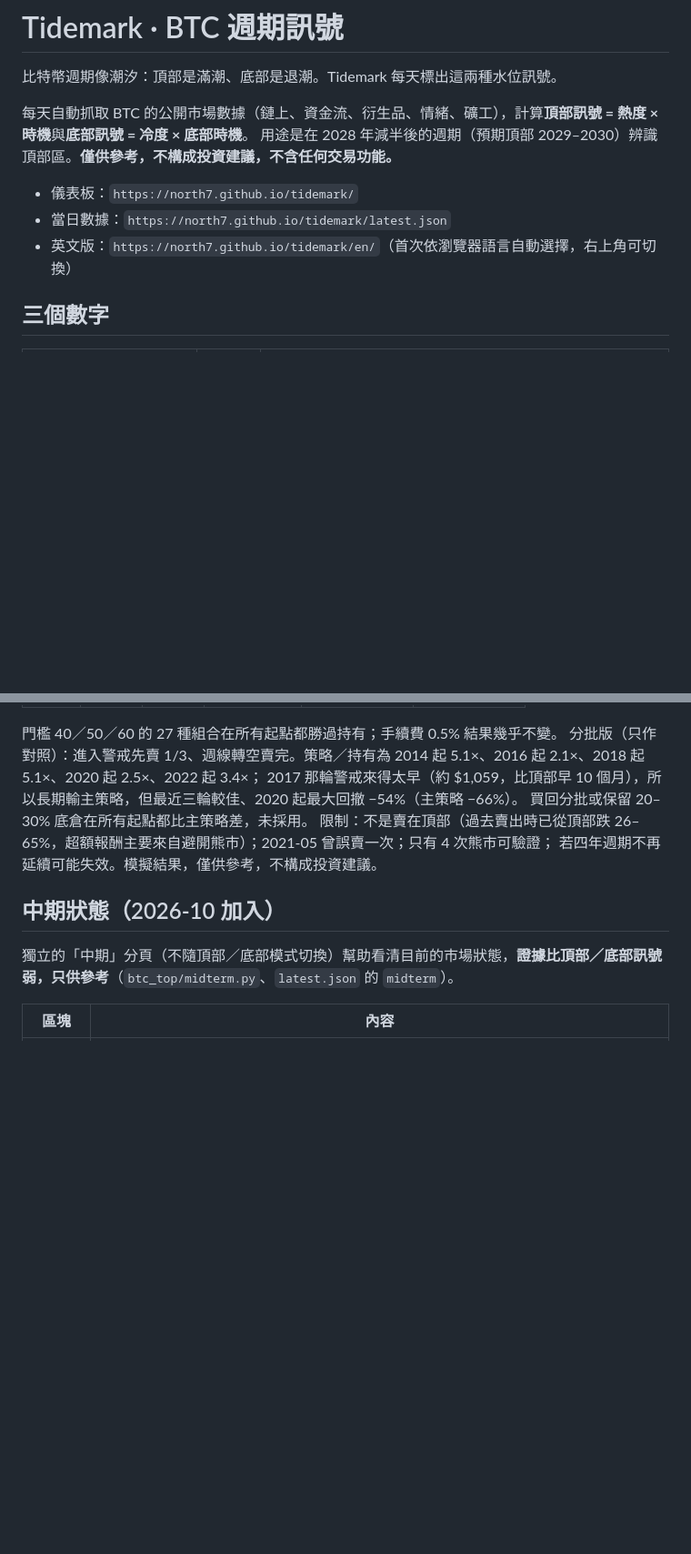
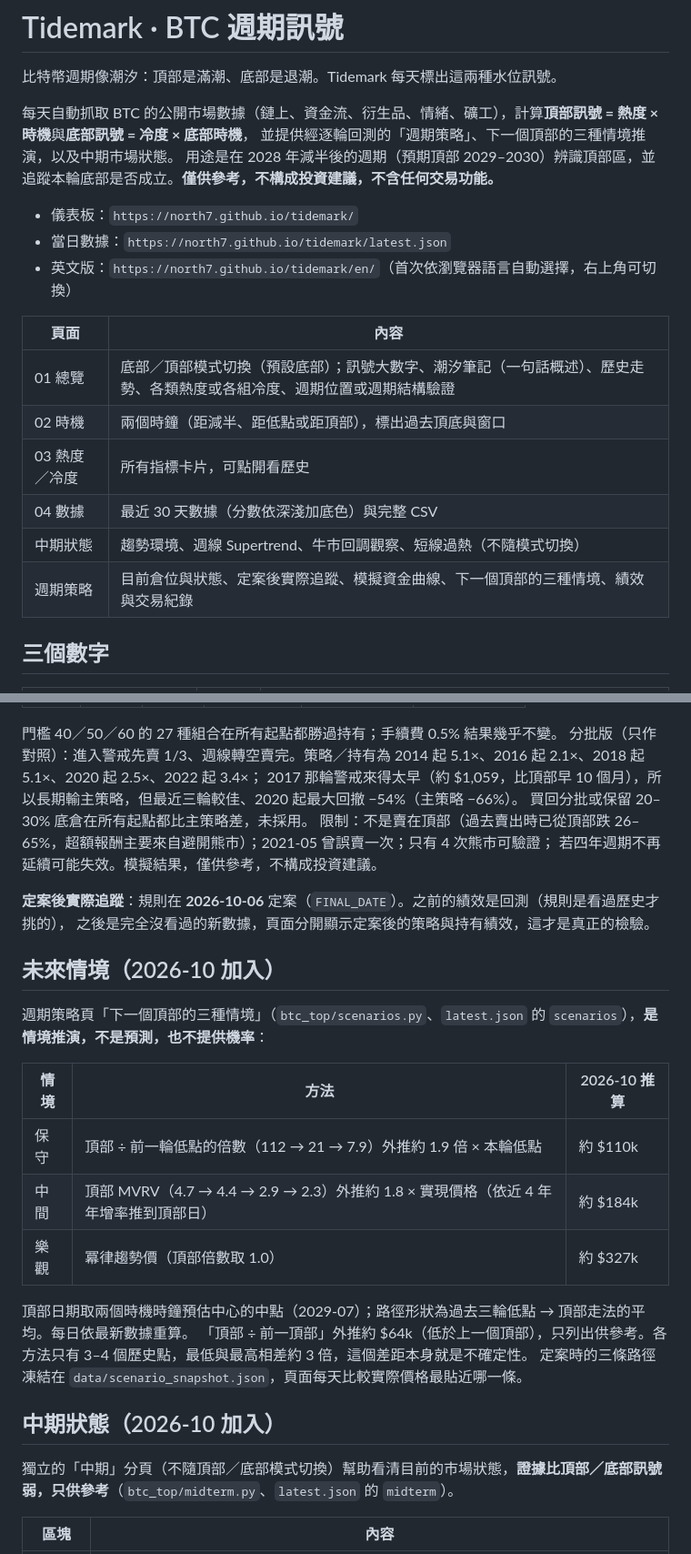
Before and after one commit to North7/btc-top-dashboard, a Markdown page: README.md, 2 parts joined by grey strips. Shown at 91% size. Drawn GitHub-style; blank space fills up the shorter version.

```diff
--- a/README.md
+++ b/README.md
@@ -3,12 +3,22 @@
 比特幣週期像潮汐：頂部是滿潮、底部是退潮。Tidemark 每天標出這兩種水位訊號。
 
 
-每天自動抓取 BTC 的公開市場數據（鏈上、資金流、衍生品、情緒、礦工），計算**頂部訊號 = 熱度 × 時機**與**底部訊號 = 冷度 × 底部時機**。
-用途是在 2028 年減半後的週期（預期頂部 2029–2030）辨識頂部區。**僅供參考，不構成投資建議，不含任何交易功能。**
+每天自動抓取 BTC 的公開市場數據（鏈上、資金流、衍生品、情緒、礦工），計算**頂部訊號 = 熱度 × 時機**與**底部訊號 = 冷度 × 底部時機**，
+並提供經逐輪回測的「週期策略」、下一個頂部的三種情境推演，以及中期市場狀態。
+用途是在 2028 年減半後的週期（預期頂部 2029–2030）辨識頂部區，並追蹤本輪底部是否成立。**僅供參考，不構成投資建議，不含任何交易功能。**
 
 - 儀表板：`https://north7.github.io/tidemark/`
 - 當日數據：`https://north7.github.io/tidemark/latest.json`
 - 英文版：`https://north7.github.io/tidemark/en/`（首次依瀏覽器語言自動選擇，右上角可切換）
+
+| 頁面 | 內容 |
+|---|---|
+| 01 總覽 | 底部／頂部模式切換（預設底部）；訊號大數字、潮汐筆記（一句話概述）、歷史走勢、各類熱度或各組冷度、週期位置或週期結構驗證 |
+| 02 時機 | 兩個時鐘（距減半、距低點或距頂部），標出過去頂底與窗口 |
+| 03 熱度／冷度 | 所有指標卡片，可點開看歷史 |
+| 04 數據 | 最近 30 天數據（分數依深淺加底色）與完整 CSV |
+| 中期狀態 | 趨勢環境、週線 Supertrend、牛市回調觀察、短線過熱（不隨模式切換） |
+| 週期策略 | 目前倉位與狀態、定案後實際追蹤、模擬資金曲線、下一個頂部的三種情境、績效與交易紀錄 |
 
 ## 三個數字
 
@@ -104,6 +114,23 @@ Pi Cycle Top（111 日均 ÷ 350 日均×2）經同樣方式測試：最近兩
 限制：不是賣在頂部（過去賣出時已從頂部跌 26–65%，超額報酬主要來自避開熊市）；2021-05 曾誤賣一次；只有 4 次熊市可驗證；
 若四年週期不再延續可能失效。模擬結果，僅供參考，不構成投資建議。
 
+**定案後實際追蹤**：規則在 **2026-10-06** 定案（`FINAL_DATE`）。之前的績效是回測（規則是看過歷史才挑的），
+之後是完全沒看過的新數據，頁面分開顯示定案後的策略與持有績效，這才是真正的檢驗。
+
+## 未來情境（2026-10 加入）
+
+週期策略頁「下一個頂部的三種情境」（`btc_top/scenarios.py`、`latest.json` 的 `scenarios`），**是情境推演，不是預測，也不提供機率**：
+
+| 情境 | 方法 | 2026-10 推算 |
+|---|---|---|
+| 保守 | 頂部 ÷ 前一輪低點的倍數（112 → 21 → 7.9）外推約 1.9 倍 × 本輪低點 | 約 $110k |
+| 中間 | 頂部 MVRV（4.7 → 4.4 → 2.9 → 2.3）外推約 1.8 × 實現價格（依近 4 年年增率推到頂部日） | 約 $184k |
+| 樂觀 | 冪律趨勢價（頂部倍數取 1.0） | 約 $327k |
+
+頂部日期取兩個時機時鐘預估中心的中點（2029-07）；路徑形狀為過去三輪低點 → 頂部走法的平均。每日依最新數據重算。
+「頂部 ÷ 前一頂部」外推約 $64k（低於上一個頂部），只列出供參考。各方法只有 3–4 個歷史點，最低與最高相差約 3 倍，這個差距本身就是不確定性。
+定案時的三條路徑凍結在 `data/scenario_snapshot.json`，頁面每天比較實際價格最貼近哪一條。
+
 ## 中期狀態（2026-10 加入）
 
 獨立的「中期」分頁（不隨頂部／底部模式切換）幫助看清目前的市場狀態，**證據比頂部／底部訊號弱，只供參考**（`btc_top/midterm.py`、`latest.json` 的 `midterm`）。
```
Also changed, not shown: other parts of README.md (+12 -3 lines).
